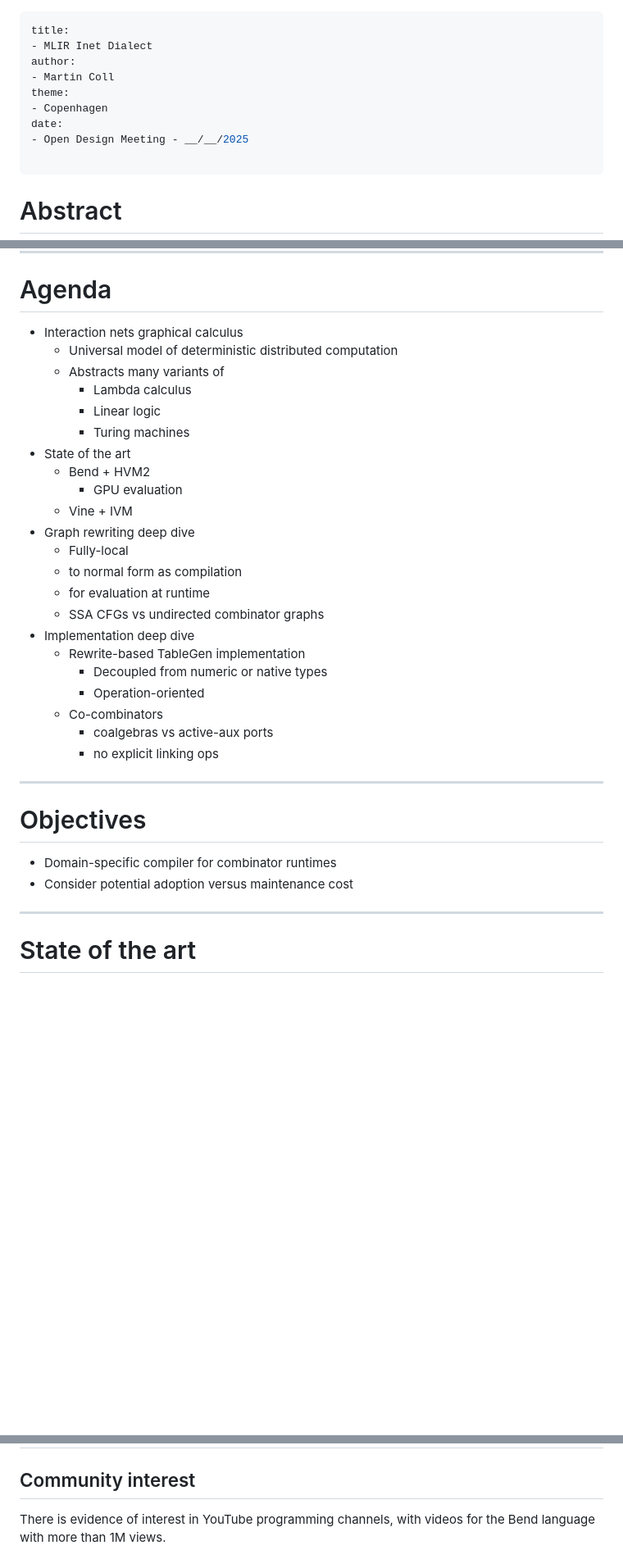
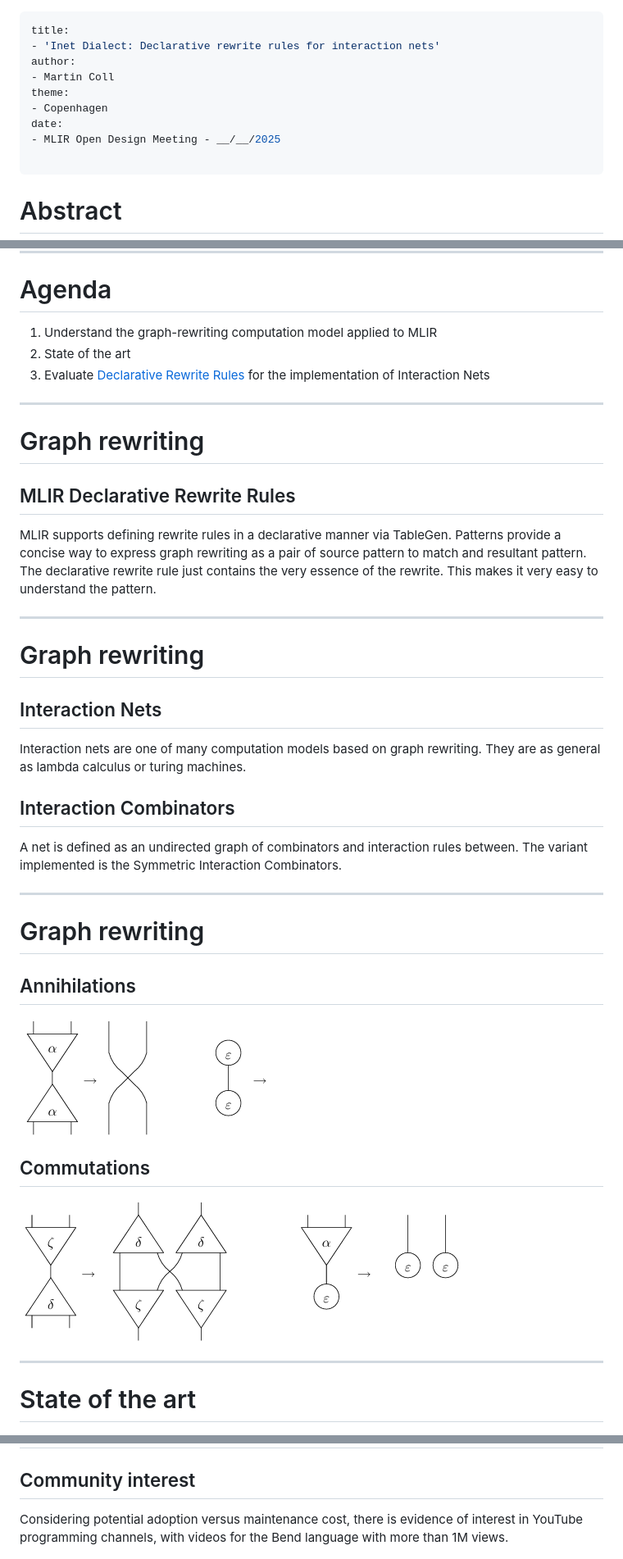
Before and after one commit to colltoaction/writings, a Markdown page: MLIR Inet Dialect/Open Design Meeting.md, 3 parts joined by grey strips. Shown: that part at 82% size. Drawn GitHub-style; pictures changed too: MLIR Inet Dialect/mazza-annihilations.png (added), MLIR Inet Dialect/mazza-commutations.png (added); blank space fills up the shorter version.

Commit message:
mlir slides graph rewrite theory and implementation examples

```diff
--- a/MLIR Inet Dialect/Open Design Meeting.md
+++ b/MLIR Inet Dialect/Open Design Meeting.md
@@ -1,12 +1,12 @@
 ---
 title:
-- MLIR Inet Dialect
+- 'Inet Dialect: Declarative rewrite rules for interaction nets'
 author:
 - Martin Coll
 theme:
 - Copenhagen
 date:
-- Open Design Meeting - __/__/2025
+- MLIR Open Design Meeting - __/__/2025
 
 ---
 
@@ -22,35 +22,41 @@ Interaction nets (Lafont, 1990) are a graphical calculus based on graph rewritin
 
 # Agenda
 
-* Interaction nets graphical calculus
-    * Universal model of deterministic distributed computation
-    * Abstracts many variants of
-        * Lambda calculus
-        * Linear logic
-        * Turing machines
-* State of the art
-    * Bend + HVM2
-        * GPU evaluation
-    * Vine + IVM
-* Graph rewriting deep dive
-    * Fully-local
-    * to normal form as compilation
-    * for evaluation at runtime
-    * SSA CFGs vs undirected combinator graphs
-* Implementation deep dive
-    * Rewrite-based TableGen implementation
-        * Decoupled from numeric or native types
-        * Operation-oriented
-    * Co-combinators
-        * coalgebras vs active-aux ports
-        * no explicit linking ops
+1. Understand the graph-rewriting computation model applied to MLIR
+1. State of the art
+1. Evaluate [Declarative Rewrite Rules](https://mlir.llvm.org/docs/DeclarativeRewrites/) for the implementation of Interaction Nets
 
 ---
 
-# Objectives
+# Graph rewriting
 
-* Domain-specific compiler for combinator runtimes
-* Consider potential adoption versus maintenance cost
+## MLIR Declarative Rewrite Rules
+
+MLIR supports defining rewrite rules in a declarative manner via TableGen. Patterns provide a concise way to express graph rewriting as a pair of source pattern to match and resultant pattern. The declarative rewrite rule just contains the very essence of the rewrite. This makes it very easy to understand the pattern.
+
+---
+
+# Graph rewriting
+
+## Interaction Nets
+
+Interaction nets are one of many computation models based on graph rewriting. They are as general as lambda calculus or turing machines.
+
+## Interaction Combinators
+
+A net is defined as an undirected graph of combinators and interaction rules between. The variant implemented is the Symmetric Interaction Combinators.
+
+---
+
+# Graph rewriting
+
+## Annihilations
+
+![](mazza-annihilations.png)
+
+## Commutations
+
+![](mazza-commutations.png)
 
 ---
 
@@ -68,6 +74,6 @@ Vine is the Rust-inspired frontend language for the IVM interaction combinator r
 
 ## Community interest
 
-There is evidence of interest in YouTube programming channels, with videos for the Bend language with more than 1M views.
+Considering potential adoption versus maintenance cost, there is evidence of interest in YouTube programming channels, with videos for the Bend language with more than 1M views.
 
 ![](bend-youtube.png){height=70%}
```
Also changed, not shown: other parts of MLIR Inet Dialect/Open Design Meeting.md (+56 -9 lines).
